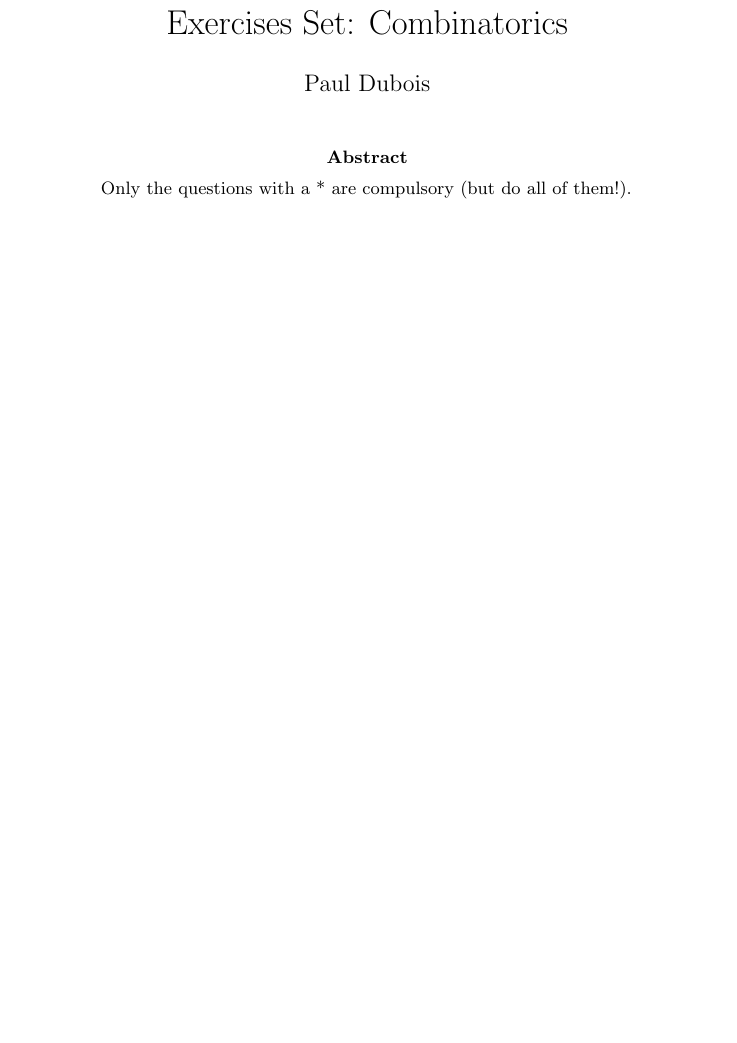
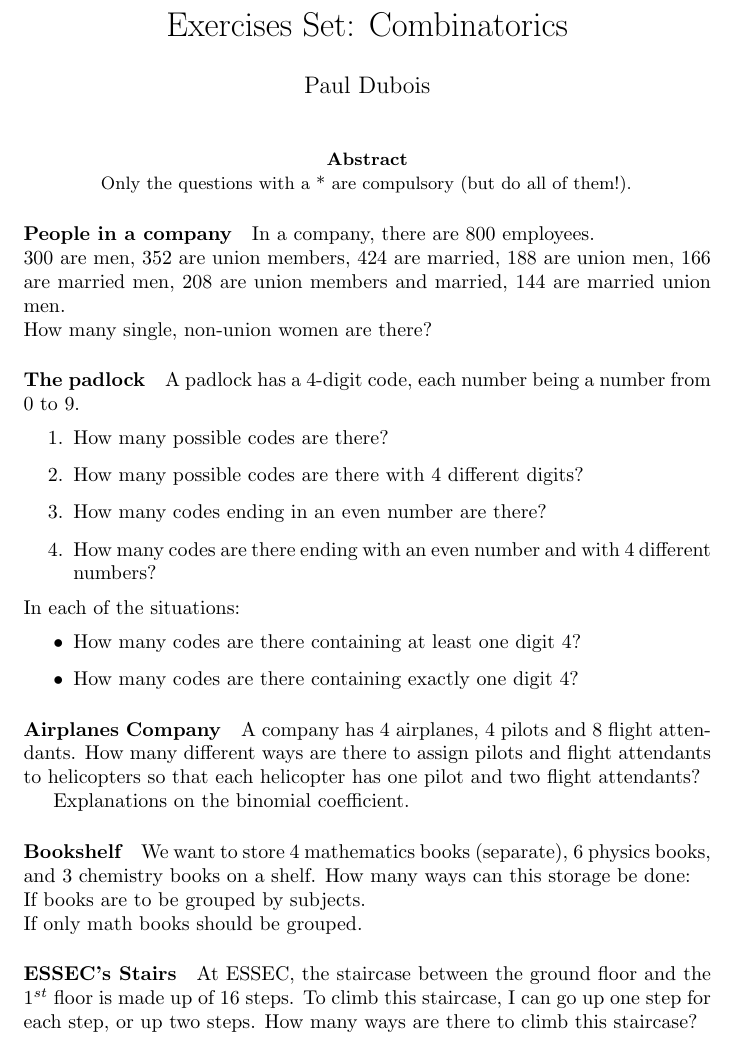
Before and after one commit to pauldubois98/RefresherMaths2024, a LaTeX problem sheet (SessionCombinatorics/ExercisesCombinatorics.tex): part of the page, cut so that both start at the same text, the shorter picture padded with empty space. Compiled offline with pdfLaTeX.

Commit message:
copy pasted from last year "first two sessions"

```diff
--- a/SessionCombinatorics/ExercisesCombinatorics.tex
+++ b/SessionCombinatorics/ExercisesCombinatorics.tex
@@ -32,6 +32,42 @@
 		Only the questions with a * are compulsory (but do all of them!).
 	\end{abstract}
 
+	\paragraph{People in a company}
+	In a company, there are 800 employees.\\
+	300 are men, 352 are union members, 424 are married, 188 are union men, 166 are married men, 208 are union members and married, 144 are married union men.\\
+	How many single, non-union women are there?
+
+	\paragraph{The padlock}
+	A padlock has a 4-digit code, each number being a number from 0 to 9.
+	\begin{enumerate}
+		\item How many possible codes are there?
+		\item How many possible codes are there with 4 different digits?
+		\item How many codes ending in an even number are there?
+		\item How many codes are there ending with an even number and with 4 different numbers?
+	\end{enumerate}
+	In each of the situations:
+	\begin{itemize}
+		\item How many codes are there containing at least one digit 4?
+		\item How many codes are there containing exactly one digit 4?
+	\end{itemize}
+
+	\paragraph{Airplanes Company}
+	A company has 4 airplanes, 4 pilots and 8 flight attendants.
+	How many different ways are there to assign pilots and flight attendants to helicopters so that each helicopter has one pilot and two flight attendants?
+
+	Explanations on the binomial coefficient.
+
+	\paragraph{Bookshelf}
+	We want to store 4 mathematics books (separate), 6 physics books, and 3 chemistry books on a shelf.
+	How many ways can this storage be done:\\
+	If books are to be grouped by subjects.\\
+	If only math books should be grouped.
+
+	\paragraph{ESSEC's Stairs}
+	At ESSEC, the staircase between the ground floor and the $1^{st}$ floor is made up of 16 steps.
+	To climb this staircase, I can go up one step for each step, or up two steps. How many ways are there to climb this staircase?
+
+
 
 
 \end{document}
```
